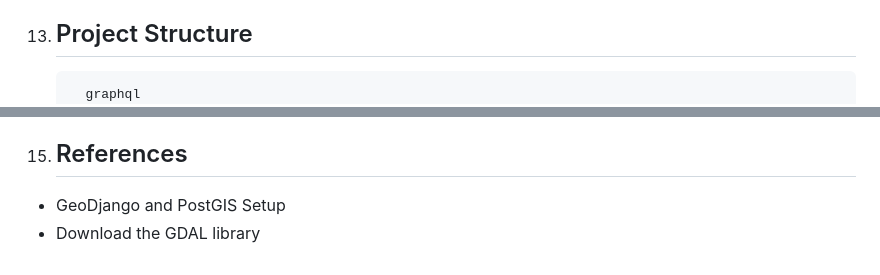
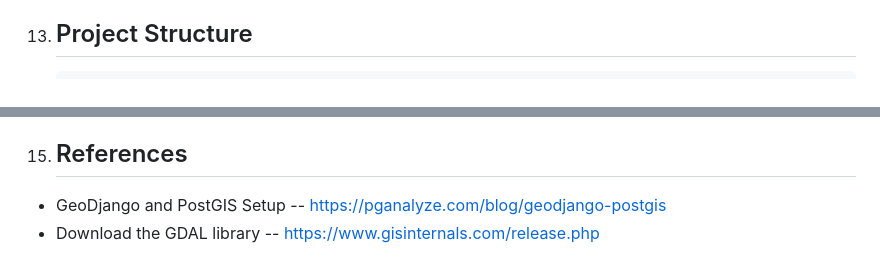
Before and after one commit to priteshwadile2001/Indrones-SDE-Level-1-GIS-APP-assignment, a Markdown page: README.md, 2 parts joined by grey strips. Drawn GitHub-style.

```diff
--- a/README.md
+++ b/README.md
@@ -97,7 +97,7 @@ Access the development server at http://127.0.0.1:8000/.
 
 13. ## Project Structure
 
-          graphql
+
           gis_project/
          │
          ├── gis_app/                # Django app for GIS functionalities
@@ -130,5 +130,5 @@ Access the development server at http://127.0.0.1:8000/.
 
 15. ## References
 
-- GeoDjango and PostGIS Setup
-- Download the GDAL library
+- GeoDjango and PostGIS Setup -- https://pganalyze.com/blog/geodjango-postgis
+- Download the GDAL library  -- https://www.gisinternals.com/release.php
```
